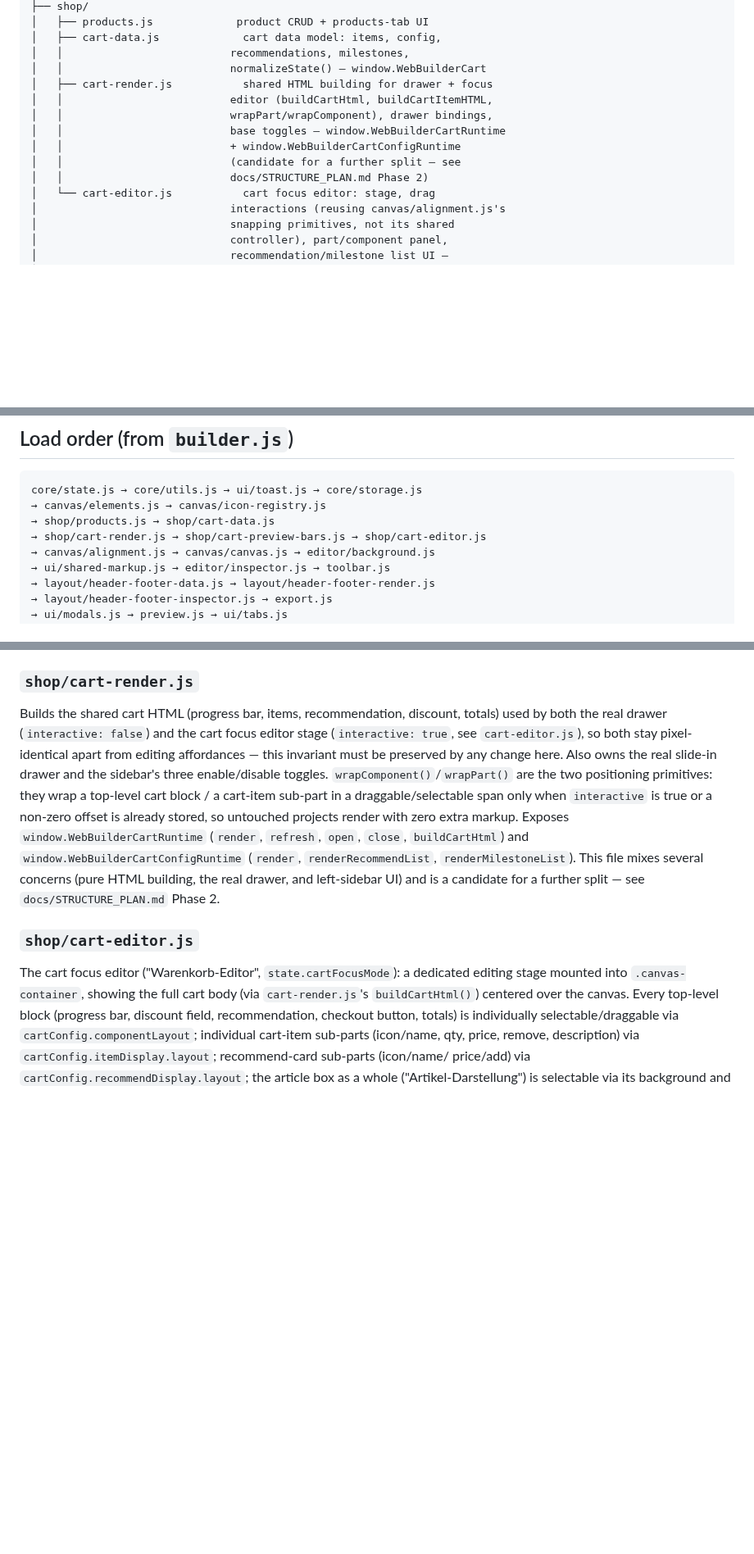
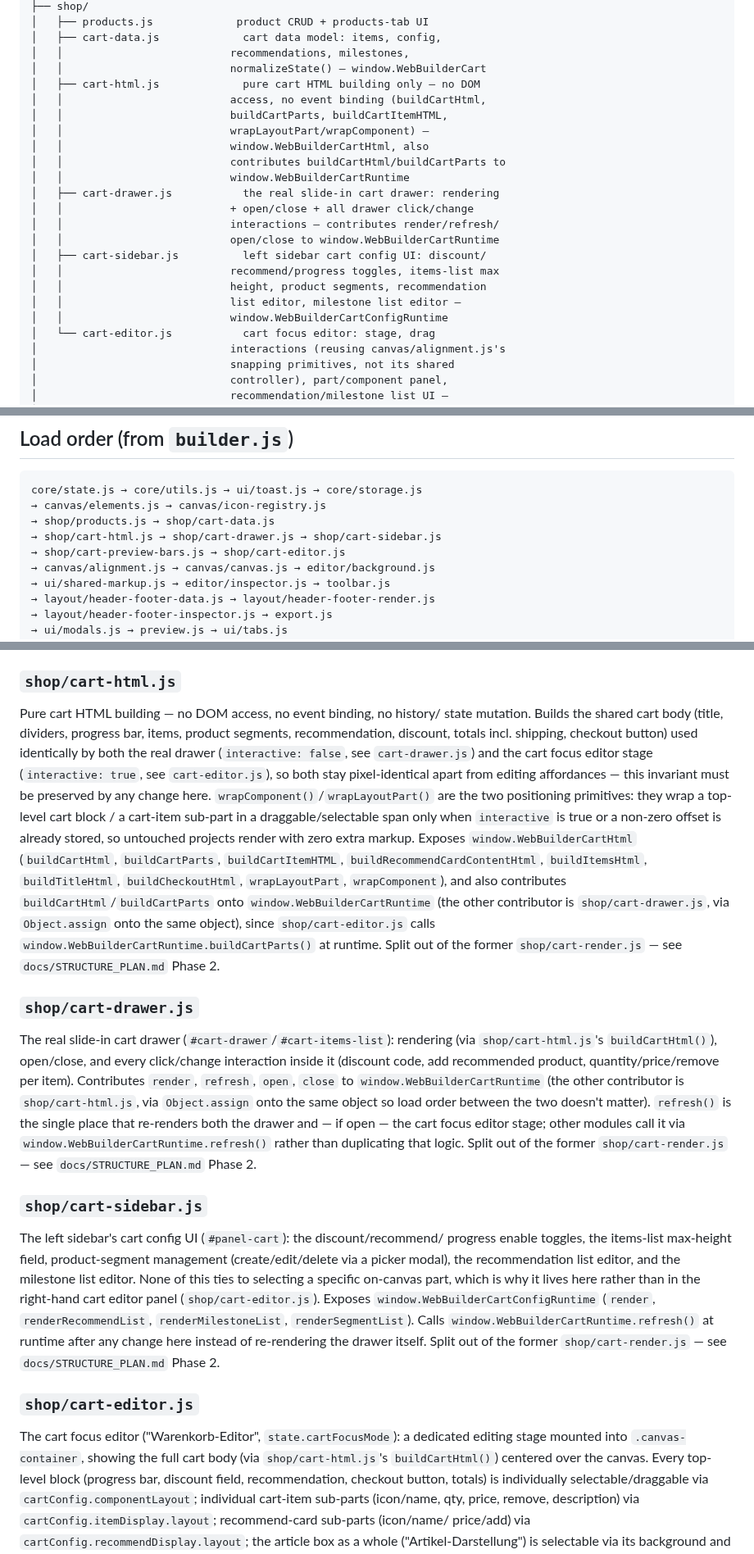
Before and after one commit to KubaM381/WebBuilder, a Markdown page: js/README.md, 3 parts joined by grey strips. Shown at 82% size. GitHub-like rendering; blank space fills up the shorter version.

```diff
--- a/js/README.md
+++ b/js/README.md
@@ -75,13 +75,22 @@ js/
 │   ├── cart-data.js             cart data model: items, config,
 │   │                          recommendations, milestones,
 │   │                          normalizeState() — window.WebBuilderCart
-│   ├── cart-render.js           shared HTML building for drawer + focus
-│   │                          editor (buildCartHtml, buildCartItemHTML,
-│   │                          wrapPart/wrapComponent), drawer bindings,
-│   │                          base toggles — window.WebBuilderCartRuntime
-│   │                          + window.WebBuilderCartConfigRuntime
-│   │                          (candidate for a further split — see
-│   │                          docs/STRUCTURE_PLAN.md Phase 2)
+│   ├── cart-html.js             pure cart HTML building only — no DOM
+│   │                          access, no event binding (buildCartHtml,
+│   │                          buildCartParts, buildCartItemHTML,
+│   │                          wrapLayoutPart/wrapComponent) —
+│   │                          window.WebBuilderCartHtml, also
+│   │                          contributes buildCartHtml/buildCartParts to
+│   │                          window.WebBuilderCartRuntime
+│   ├── cart-drawer.js           the real slide-in cart drawer: rendering
+│   │                          + open/close + all drawer click/change
+│   │                          interactions — contributes render/refresh/
+│   │                          open/close to window.WebBuilderCartRuntime
+│   ├── cart-sidebar.js          left sidebar cart config UI: discount/
+│   │                          recommend/progress toggles, items-list max
+│   │                          height, product segments, recommendation
+│   │                          list editor, milestone list editor —
+│   │                          window.WebBuilderCartConfigRuntime
 │   └── cart-editor.js           cart focus editor: stage, drag
 │                              interactions (reusing canvas/alignment.js's
 │                              snapping primitives, not its shared
@@ -119,7 +128,8 @@ js/
 core/state.js → core/utils.js → ui/toast.js → core/storage.js
 → canvas/elements.js → canvas/icon-registry.js
 → shop/products.js → shop/cart-data.js
-→ shop/cart-render.js → shop/cart-preview-bars.js → shop/cart-editor.js
+→ shop/cart-html.js → shop/cart-drawer.js → shop/cart-sidebar.js
+→ shop/cart-preview-bars.js → shop/cart-editor.js
 → canvas/alignment.js → canvas/canvas.js → editor/background.js
 → ui/shared-markup.js → editor/inspector.js → toolbar.js
 → layout/header-footer-data.js → layout/header-footer-render.js
@@ -399,28 +414,59 @@ text, condition: {type, value}}`) — `pickRecommendation()` is the single
 place deciding which recommendation (if any) to show for a given cart
 state.
 
-### `shop/cart-render.js`
-Builds the shared cart HTML (progress bar, items, recommendation,
-discount, totals) used by both the real drawer (`interactive: false`) and
-the cart focus editor stage (`interactive: true`, see `cart-editor.js`),
-so both stay pixel-identical apart from editing affordances — this
-invariant must be preserved by any change here. Also owns the real
-slide-in drawer and the sidebar's three enable/disable toggles.
-`wrapComponent()`/`wrapPart()` are the two positioning primitives: they
-wrap a top-level cart block / a cart-item sub-part in a
-draggable/selectable span only when `interactive` is true or a non-zero
-offset is already stored, so untouched projects render with zero extra
-markup. Exposes `window.WebBuilderCartRuntime` (`render`, `refresh`,
-`open`, `close`, `buildCartHtml`) and `window.WebBuilderCartConfigRuntime`
-(`render`, `renderRecommendList`, `renderMilestoneList`). This file mixes
-several concerns (pure HTML building, the real drawer, and left-sidebar
-UI) and is a candidate for a further split — see
+### `shop/cart-html.js`
+Pure cart HTML building — no DOM access, no event binding, no history/
+state mutation. Builds the shared cart body (title, dividers, progress
+bar, items, product segments, recommendation, discount, totals incl.
+shipping, checkout button) used identically by both the real drawer
+(`interactive: false`, see `cart-drawer.js`) and the cart focus editor
+stage (`interactive: true`, see `cart-editor.js`), so both stay
+pixel-identical apart from editing affordances — this invariant must be
+preserved by any change here. `wrapComponent()`/`wrapLayoutPart()` are the
+two positioning primitives: they wrap a top-level cart block / a
+cart-item sub-part in a draggable/selectable span only when `interactive`
+is true or a non-zero offset is already stored, so untouched projects
+render with zero extra markup. Exposes `window.WebBuilderCartHtml`
+(`buildCartHtml`, `buildCartParts`, `buildCartItemHTML`,
+`buildRecommendCardContentHtml`, `buildItemsHtml`, `buildTitleHtml`,
+`buildCheckoutHtml`, `wrapLayoutPart`, `wrapComponent`), and also
+contributes `buildCartHtml`/`buildCartParts` onto
+`window.WebBuilderCartRuntime` (the other contributor is
+`shop/cart-drawer.js`, via `Object.assign` onto the same object), since
+`shop/cart-editor.js` calls `window.WebBuilderCartRuntime.buildCartParts()`
+at runtime. Split out of the former `shop/cart-render.js` — see
 `docs/STRUCTURE_PLAN.md` Phase 2.
+
+### `shop/cart-drawer.js`
+The real slide-in cart drawer (`#cart-drawer`/`#cart-items-list`):
+rendering (via `shop/cart-html.js`'s `buildCartHtml()`), open/close, and
+every click/change interaction inside it (discount code, add recommended
+product, quantity/price/remove per item). Contributes `render`, `refresh`,
+`open`, `close` to `window.WebBuilderCartRuntime` (the other contributor
+is `shop/cart-html.js`, via `Object.assign` onto the same object so load
+order between the two doesn't matter). `refresh()` is the single place
+that re-renders both the drawer and — if open — the cart focus editor
+stage; other modules call it via `window.WebBuilderCartRuntime.refresh()`
+rather than duplicating that logic. Split out of the former
+`shop/cart-render.js` — see `docs/STRUCTURE_PLAN.md` Phase 2.
+
+### `shop/cart-sidebar.js`
+The left sidebar's cart config UI (`#panel-cart`): the discount/recommend/
+progress enable toggles, the items-list max-height field, product-segment
+management (create/edit/delete via a picker modal), the recommendation
+list editor, and the milestone list editor. None of this ties to
+selecting a specific on-canvas part, which is why it lives here rather
+than in the right-hand cart editor panel (`shop/cart-editor.js`). Exposes
+`window.WebBuilderCartConfigRuntime` (`render`, `renderRecommendList`,
+`renderMilestoneList`, `renderSegmentList`). Calls
+`window.WebBuilderCartRuntime.refresh()` at runtime after any change here
+instead of re-rendering the drawer itself. Split out of the former
+`shop/cart-render.js` — see `docs/STRUCTURE_PLAN.md` Phase 2.
 
 ### `shop/cart-editor.js`
 The cart focus editor ("Warenkorb-Editor", `state.cartFocusMode`): a
 dedicated editing stage mounted into `.canvas-container`, showing the full
-cart body (via `cart-render.js`'s `buildCartHtml()`) centered over the
+cart body (via `shop/cart-html.js`'s `buildCartHtml()`) centered over the
 canvas. Every top-level block (progress bar, discount field,
 recommendation, checkout button, totals) is individually
 selectable/draggable via `cartConfig.componentLayout`; individual
```
Also changed, not shown: other parts of js/README.md (+10 -5 lines).
